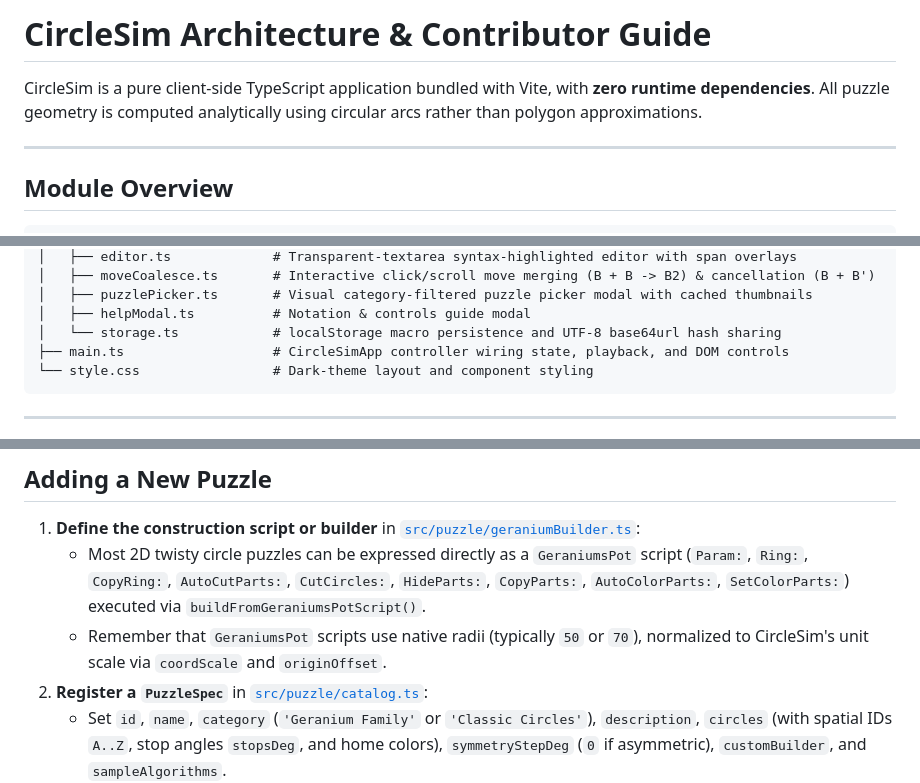
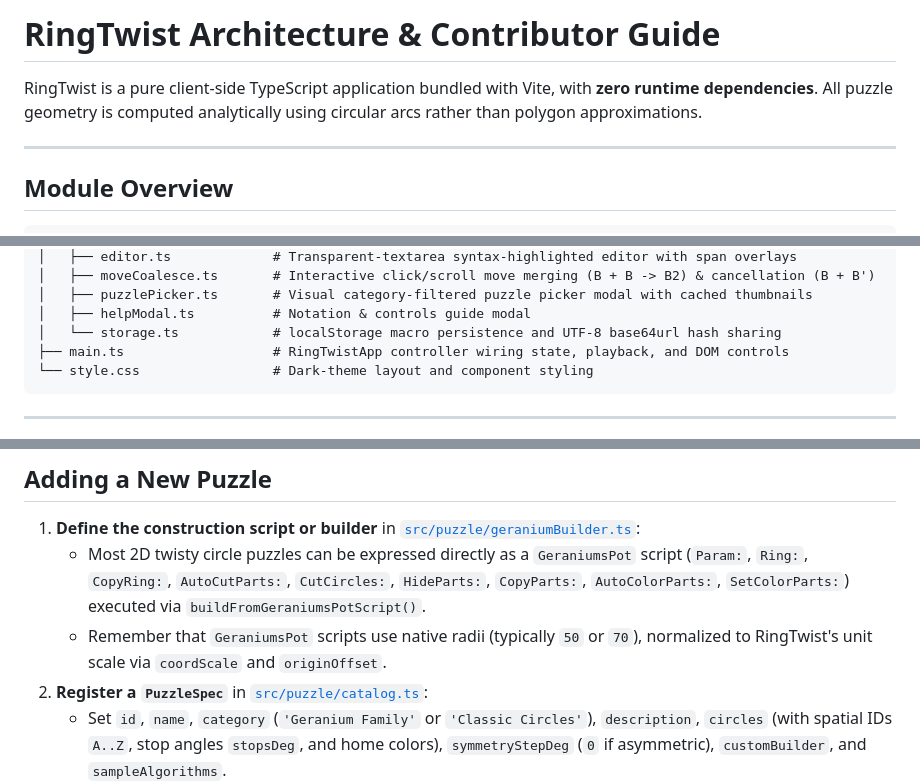
Before and after one commit to JoshMermel/ringtwist, a Markdown page: docs/ARCHITECTURE.md, 3 parts joined by grey strips. Rendered like a GitHub page.

````diff
--- a/docs/ARCHITECTURE.md
+++ b/docs/ARCHITECTURE.md
@@ -1,6 +1,6 @@
-# CircleSim Architecture & Contributor Guide
+# RingTwist Architecture & Contributor Guide
 
-CircleSim is a pure client-side TypeScript application bundled with Vite, with **zero runtime dependencies**. All puzzle geometry is computed analytically using circular arcs rather than polygon approximations.
+RingTwist is a pure client-side TypeScript application bundled with Vite, with **zero runtime dependencies**. All puzzle geometry is computed analytically using circular arcs rather than polygon approximations.
 
 ---
 
@@ -31,7 +31,7 @@ src/
 │   ├── puzzlePicker.ts       # Visual category-filtered puzzle picker modal with cached thumbnails
 │   ├── helpModal.ts          # Notation & controls guide modal
 │   └── storage.ts            # localStorage macro persistence and UTF-8 base64url hash sharing
-├── main.ts                   # CircleSimApp controller wiring state, playback, and DOM controls
+├── main.ts                   # RingTwistApp controller wiring state, playback, and DOM controls
 └── style.css                 # Dark-theme layout and component styling
 ```
 
@@ -61,7 +61,7 @@ src/
 
 1. **Define the construction script or builder** in [`src/puzzle/geraniumBuilder.ts`](../src/puzzle/geraniumBuilder.ts):
    - Most 2D twisty circle puzzles can be expressed directly as a `GeraniumsPot` script (`Param:`, `Ring:`, `CopyRing:`, `AutoCutParts:`, `CutCircles:`, `HideParts:`, `CopyParts:`, `AutoColorParts:`, `SetColorParts:`) executed via `buildFromGeraniumsPotScript()`.
-   - Remember that `GeraniumsPot` scripts use native radii (typically `50` or `70`), normalized to CircleSim's unit scale via `coordScale` and `originOffset`.
+   - Remember that `GeraniumsPot` scripts use native radii (typically `50` or `70`), normalized to RingTwist's unit scale via `coordScale` and `originOffset`.
 2. **Register a `PuzzleSpec`** in [`src/puzzle/catalog.ts`](../src/puzzle/catalog.ts):
    - Set `id`, `name`, `category` (`'Geranium Family'` or `'Classic Circles'`), `description`, `circles` (with spatial IDs `A..Z`, stop angles `stopsDeg`, and home colors), `symmetryStepDeg` (`0` if asymmetric), `customBuilder`, and `sampleAlgorithms`.
    - Append the spec to `PUZZLE_CATALOG`.
````
Also changed, not shown: README.md (+5 -5 lines), docs/screenshot.png, public/apple-touch-icon.png (added), public/og-image.png (added), 6 other files.
